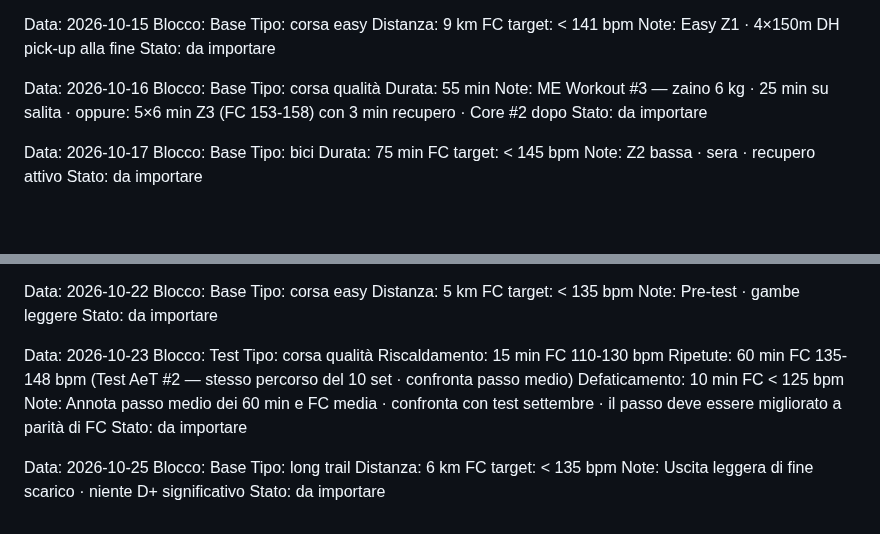
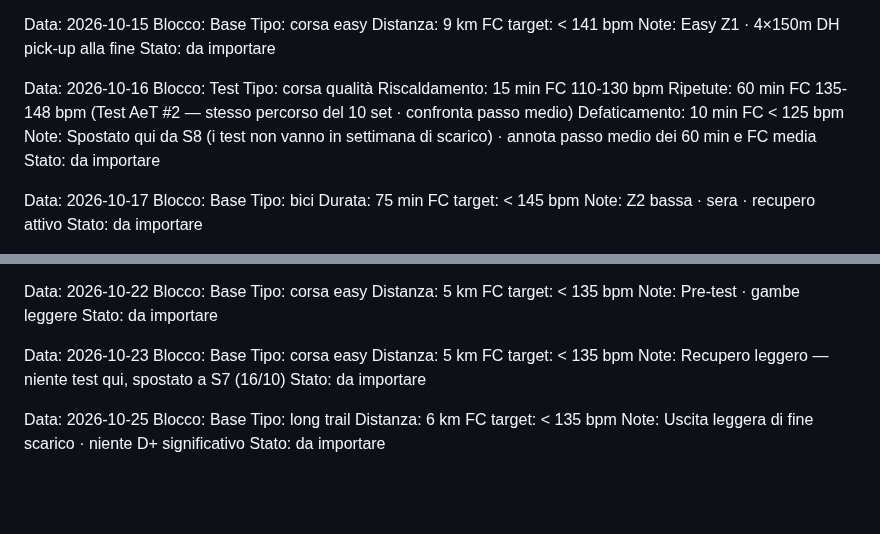
Before and after one commit to Leozardi92/allenamento, a Markdown page: prossimi-allenamenti.md, 2 parts joined by grey strips. GitHub-like rendering; blank space fills up the shorter version.

Commit message:
Sposta Test AeT#2 da S8 (scarico) a S7

```diff
--- a/prossimi-allenamenti.md
+++ b/prossimi-allenamenti.md
@@ -271,10 +271,12 @@ Note: Easy Z1 · 4×150m DH pick-up alla fine
 Stato: da importare
 
 Data: 2026-10-16
-Blocco: Base
+Blocco: Test
 Tipo: corsa qualità
-Durata: 55 min
-Note: ME Workout #3 — zaino 6 kg · 25 min su salita · oppure: 5×6 min Z3 (FC 153-158) con 3 min recupero · Core #2 dopo
+Riscaldamento: 15 min FC 110-130 bpm
+Ripetute: 60 min FC 135-148 bpm (Test AeT #2 — stesso percorso del 10 set · confronta passo medio)
+Defaticamento: 10 min FC < 125 bpm
+Note: Spostato qui da S8 (i test non vanno in settimana di scarico) · annota passo medio dei 60 min e FC media
 Stato: da importare
 
 Data: 2026-10-17
@@ -322,12 +324,11 @@ Note: Pre-test · gambe leggere
 Stato: da importare
 
 Data: 2026-10-23
-Blocco: Test
-Tipo: corsa qualità
-Riscaldamento: 15 min FC 110-130 bpm
-Ripetute: 60 min FC 135-148 bpm (Test AeT #2 — stesso percorso del 10 set · confronta passo medio)
-Defaticamento: 10 min FC < 125 bpm
-Note: Annota passo medio dei 60 min e FC media · confronta con test settembre · il passo deve essere migliorato a parità di FC
+Blocco: Base
+Tipo: corsa easy
+Distanza: 5 km
+FC target: < 135 bpm
+Note: Recupero leggero — niente test qui, spostato a S7 (16/10)
 Stato: da importare
 
 Data: 2026-10-25
```
